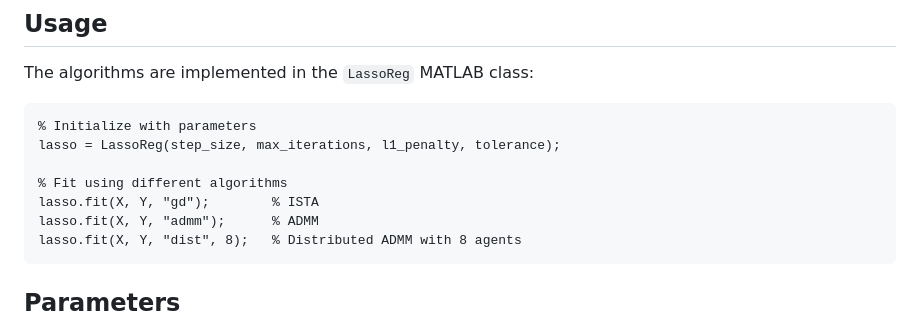
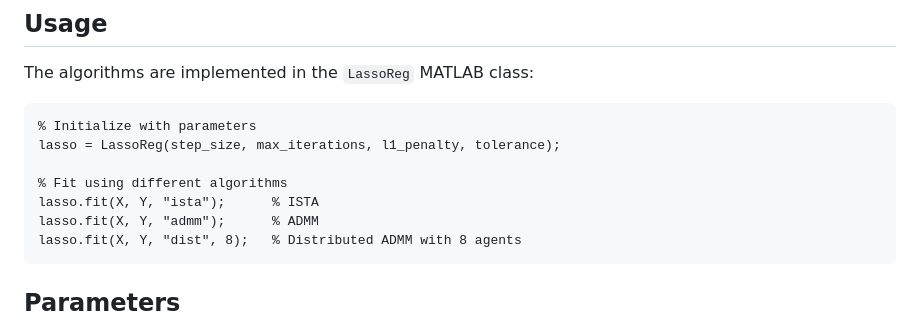
Before and after one commit to gianmarcoferri/Lasso-Alg-Comparison, a Markdown page: README.md, the part around the change. Rendered like a GitHub page.

Commit message:
Update README with project details and findings

````diff
--- a/README.md
+++ b/README.md
@@ -25,7 +25,7 @@ The algorithms are implemented in the `LassoReg` MATLAB class:
 lasso = LassoReg(step_size, max_iterations, l1_penalty, tolerance);
 
 % Fit using different algorithms
-lasso.fit(X, Y, "gd");        % ISTA
+lasso.fit(X, Y, "ista");      % ISTA
 lasso.fit(X, Y, "admm");      % ADMM
 lasso.fit(X, Y, "dist", 8);   % Distributed ADMM with 8 agents
 ```
````
